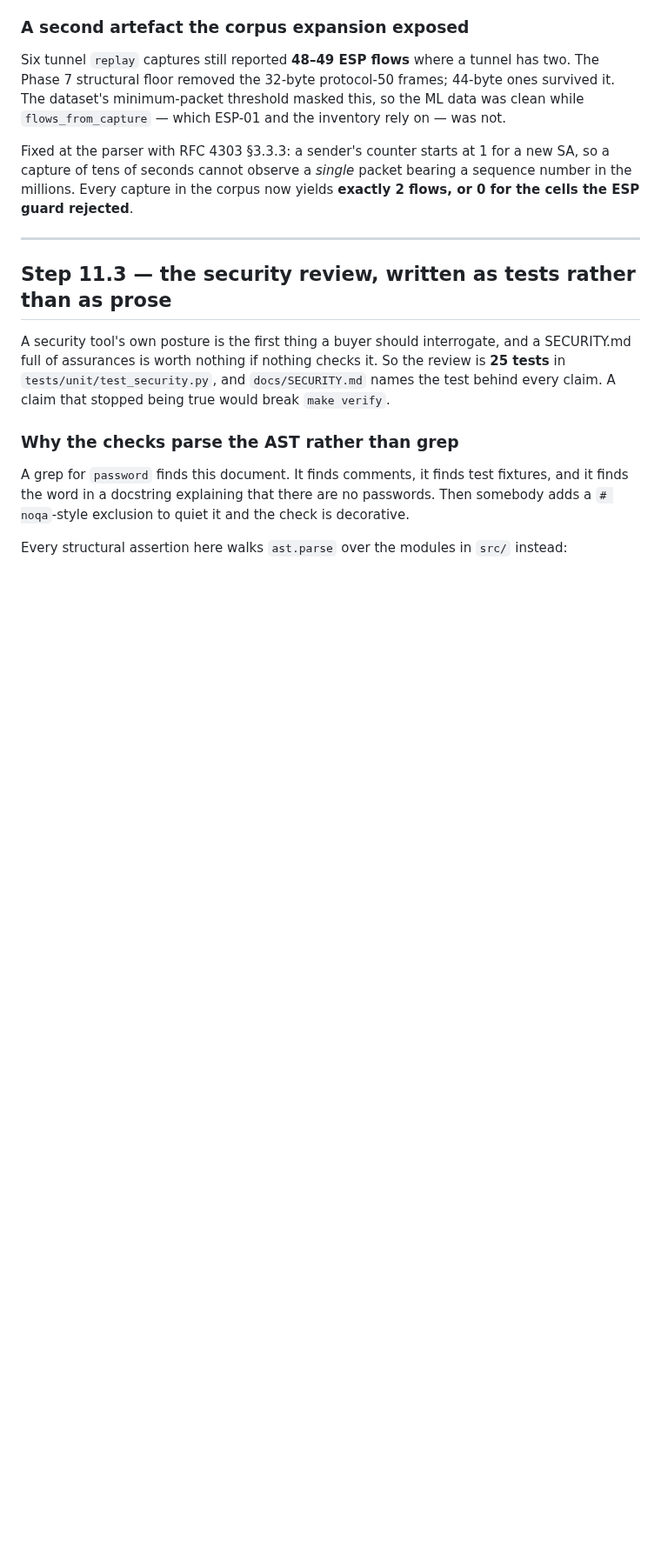
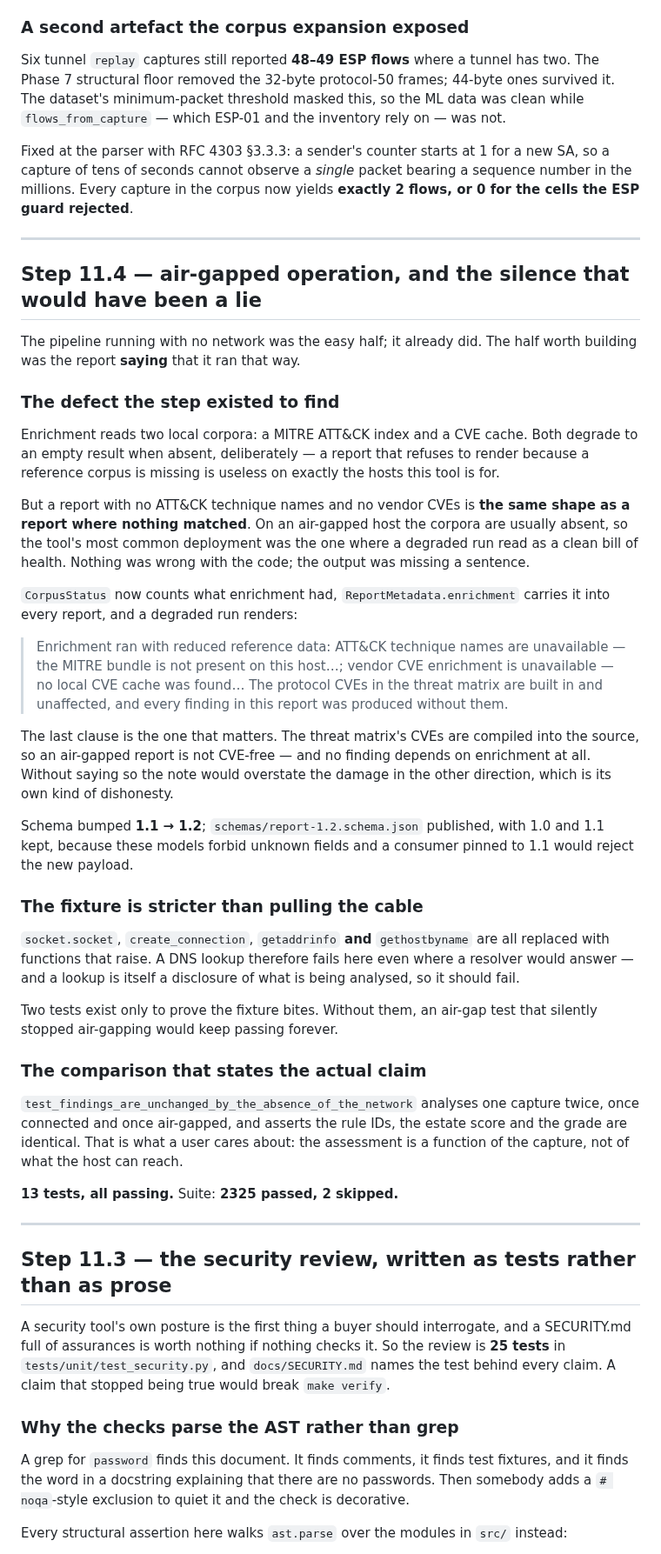
Before and after one commit to PrashamJ17/SIH_PS160, a Markdown page: PROGRESS.md, the part around one of its changes. Shown at 87% size. GitHub-like rendering; blank space fills up the shorter version.

Commit message:
docs: record the air-gap step and correct the 11.3 SHA
The 11.3 entry named a6bd314, which was the pre-amend object and never
reached the remote. The commit is 183312b.

Co-Authored-By: Claude Opus 5 <noreply@anthropic.com>

```diff
--- a/PROGRESS.md
+++ b/PROGRESS.md
@@ -589,6 +590,60 @@ for the cells the ESP guard rejected**.
 
 ---
 
+## Step 11.4 — air-gapped operation, and the silence that would have been a lie
+
+The pipeline running with no network was the easy half; it already did. The half worth
+building was the report **saying** that it ran that way.
+
+### The defect the step existed to find
+
+Enrichment reads two local corpora: a MITRE ATT&CK index and a CVE cache. Both degrade to
+an empty result when absent, deliberately — a report that refuses to render because a
+reference corpus is missing is useless on exactly the hosts this tool is for.
+
+But a report with no ATT&CK technique names and no vendor CVEs is **the same shape as a
+report where nothing matched**. On an air-gapped host the corpora are usually absent, so
+the tool's most common deployment was the one where a degraded run read as a clean bill of
+health. Nothing was wrong with the code; the output was missing a sentence.
+
+`CorpusStatus` now counts what enrichment had, `ReportMetadata.enrichment` carries it into
+every report, and a degraded run renders:
+
+> Enrichment ran with reduced reference data: ATT&CK technique names are unavailable — the
+> MITRE bundle is not present on this host…; vendor CVE enrichment is unavailable — no
+> local CVE cache was found… The protocol CVEs in the threat matrix are built in and
+> unaffected, and every finding in this report was produced without them.
+
+The last clause is the one that matters. The threat matrix's CVEs are compiled into the
+source, so an air-gapped report is not CVE-free — and no finding depends on enrichment at
+all. Without saying so the note would overstate the damage in the other direction, which
+is its own kind of dishonesty.
+
+Schema bumped **1.1 → 1.2**; `schemas/report-1.2.schema.json` published, with 1.0 and 1.1
+kept, because these models forbid unknown fields and a consumer pinned to 1.1 would reject
+the new payload.
+
+### The fixture is stricter than pulling the cable
+
+`socket.socket`, `create_connection`, `getaddrinfo` **and** `gethostbyname` are all
+replaced with functions that raise. A DNS lookup therefore fails here even where a
+resolver would answer — and a lookup is itself a disclosure of what is being analysed, so
+it should fail.
+
+Two tests exist only to prove the fixture bites. Without them, an air-gap test that
+silently stopped air-gapping would keep passing forever.
+
+### The comparison that states the actual claim
+
+`test_findings_are_unchanged_by_the_absence_of_the_network` analyses one capture twice,
+once connected and once air-gapped, and asserts the rule IDs, the estate score and the
+grade are identical. That is what a user cares about: the assessment is a function of the
+capture, not of what the host can reach.
+
+**13 tests, all passing.** Suite: **2325 passed, 2 skipped.**
+
+---
+
 ## Step 11.3 — the security review, written as tests rather than as prose
 
 A security tool's own posture is the first thing a buyer should interrogate, and a
```
Also changed, not shown: other parts of PROGRESS.md (+2 -1 lines).
